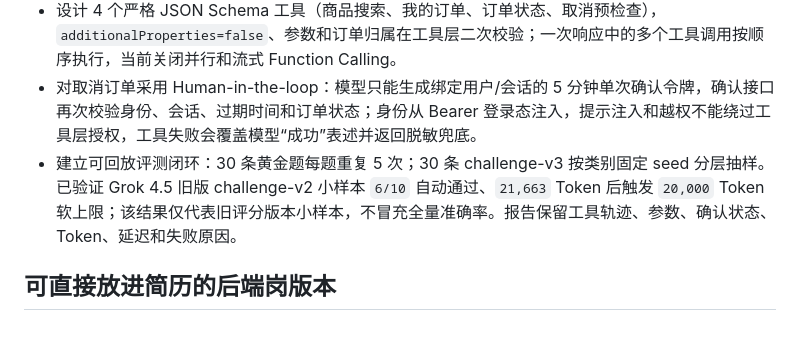
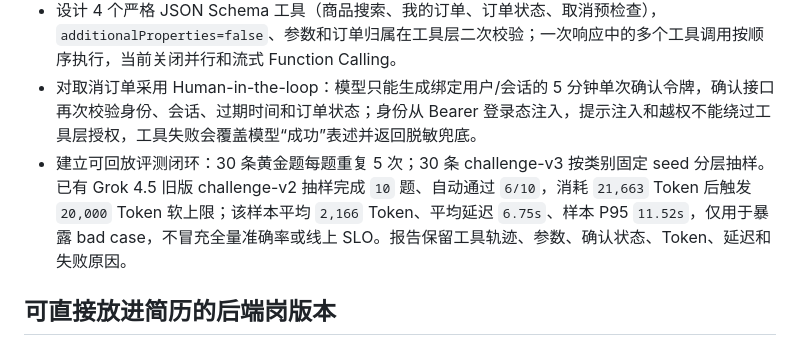
Before and after one commit to yf-922/OrderPilot, a Markdown page: docs/interview-project-sheet.md, the part around the change. GitHub-like rendering.

Commit message:
docs: qualify agent evaluation metrics

```diff
--- a/docs/interview-project-sheet.md
+++ b/docs/interview-project-sheet.md
@@ -10,7 +10,7 @@
 - 实现最多 5 轮的多轮工具调用循环：`tool` 结果回传模型后再生成回答；会话按用户隔离，进程内保留最近 20 条消息，1 小时未更新清理，明确区分“有状态多轮 Agent”和完整 ReAct 框架。
 - 设计 4 个严格 JSON Schema 工具（商品搜索、我的订单、订单状态、取消预检查），`additionalProperties=false`、参数和订单归属在工具层二次校验；一次响应中的多个工具调用按顺序执行，当前关闭并行和流式 Function Calling。
 - 对取消订单采用 Human-in-the-loop：模型只能生成绑定用户/会话的 5 分钟单次确认令牌，确认接口再次校验身份、会话、过期时间和订单状态；身份从 Bearer 登录态注入，提示注入和越权不能绕过工具层授权，工具失败会覆盖模型“成功”表述并返回脱敏兜底。
-- 建立可回放评测闭环：30 条黄金题每题重复 5 次；30 条 challenge-v3 按类别固定 seed 分层抽样。已验证 Grok 4.5 旧版 challenge-v2 小样本 `6/10` 自动通过、`21,663` Token 后触发 `20,000` Token 软上限；该结果仅代表旧评分版本小样本，不冒充全量准确率。报告保留工具轨迹、参数、确认状态、Token、延迟和失败原因。
+- 建立可回放评测闭环：30 条黄金题每题重复 5 次；30 条 challenge-v3 按类别固定 seed 分层抽样。已有 Grok 4.5 旧版 challenge-v2 抽样完成 `10` 题、自动通过 `6/10`，消耗 `21,663` Token 后触发 `20,000` Token 软上限；该样本平均 `2,166` Token、平均延迟 `6.75s`、样本 P95 `11.52s`，仅用于暴露 bad case，不冒充全量准确率或线上 SLO。报告保留工具轨迹、参数、确认状态、Token、延迟和失败原因。
 
 ## 可直接放进简历的后端岗版本
 
```
